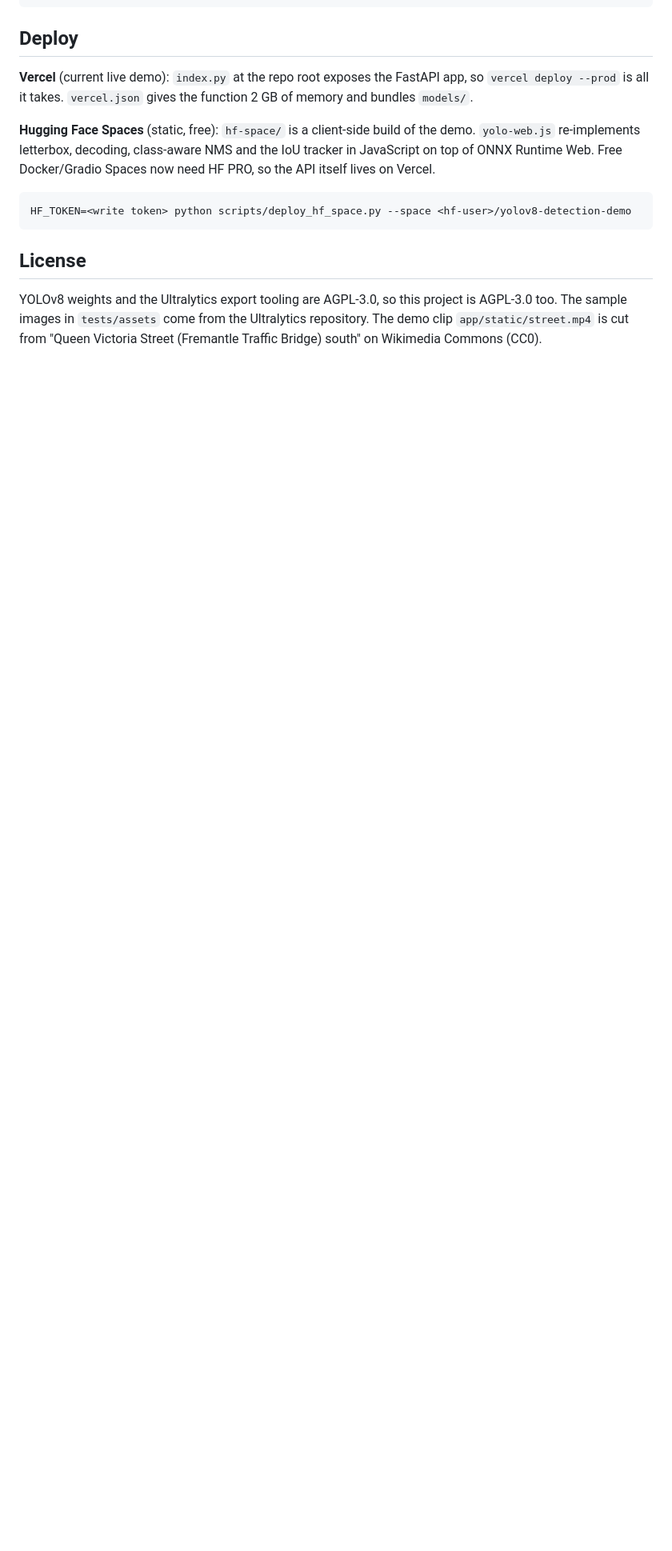
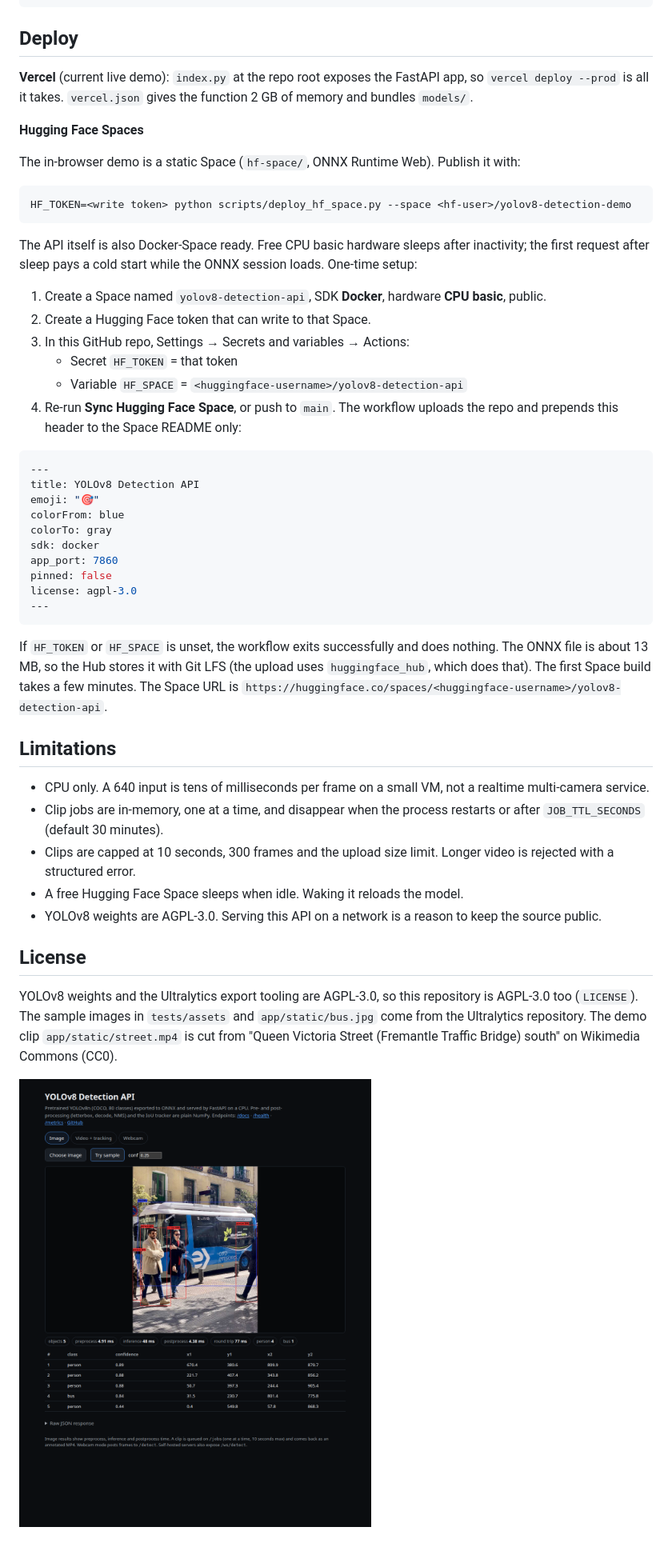
Before and after one commit to Anshul3977/yolov8-detection-api, a Markdown page: README.md, the part around one of its changes. Shown at 80% size. Rendered like a GitHub page; pictures changed too: docs/screenshots/ui-annotated.png (added); blank space fills up the shorter version.

````diff
--- a/README.md
+++ b/README.md
@@ -191,12 +213,48 @@ hf-space/       in-browser demo (ONNX Runtime Web) published to Hugging Face Spa
 
 **Vercel** (current live demo): `index.py` at the repo root exposes the FastAPI app, so `vercel deploy --prod` is all it takes. `vercel.json` gives the function 2 GB of memory and bundles `models/`.
 
-**Hugging Face Spaces** (static, free): `hf-space/` is a client-side build of the demo. `yolo-web.js` re-implements letterbox, decoding, class-aware NMS and the IoU tracker in JavaScript on top of ONNX Runtime Web. Free Docker/Gradio Spaces now need HF PRO, so the API itself lives on Vercel.
+**Hugging Face Spaces**
+
+The in-browser demo is a static Space (`hf-space/`, ONNX Runtime Web). Publish it with:
 
 ```bash
 HF_TOKEN=<write token> python scripts/deploy_hf_space.py --space <hf-user>/yolov8-detection-demo
 ```
 
+The API itself is also Docker-Space ready. Free CPU basic hardware sleeps after inactivity; the first request after sleep pays a cold start while the ONNX session loads. One-time setup:
+
+1. Create a Space named `yolov8-detection-api`, SDK **Docker**, hardware **CPU basic**, public.
+2. Create a Hugging Face token that can write to that Space.
+3. In this GitHub repo, Settings → Secrets and variables → Actions:
+   - Secret `HF_TOKEN` = that token
+   - Variable `HF_SPACE` = `<huggingface-username>/yolov8-detection-api`
+4. Re-run **Sync Hugging Face Space**, or push to `main`. The workflow uploads the repo and prepends this header to the Space README only:
+
+```yaml
+---
+title: YOLOv8 Detection API
+emoji: "🎯"
+colorFrom: blue
+colorTo: gray
+sdk: docker
+app_port: 7860
+pinned: false
+license: agpl-3.0
+---
+```
+
+If `HF_TOKEN` or `HF_SPACE` is unset, the workflow exits successfully and does nothing. The ONNX file is about 13 MB, so the Hub stores it with Git LFS (the upload uses `huggingface_hub`, which does that). The first Space build takes a few minutes. The Space URL is `https://huggingface.co/spaces/<huggingface-username>/yolov8-detection-api`.
+
+## Limitations
+
+- CPU only. A 640 input is tens of milliseconds per frame on a small VM, not a realtime multi-camera service.
+- Clip jobs are in-memory, one at a time, and disappear when the process restarts or after `JOB_TTL_SECONDS` (default 30 minutes).
+- Clips are capped at 10 seconds, 300 frames and the upload size limit. Longer video is rejected with a structured error.
+- A free Hugging Face Space sleeps when idle. Waking it reloads the model.
+- YOLOv8 weights are AGPL-3.0. Serving this API on a network is a reason to keep the source public.
+
 ## License
 
-YOLOv8 weights and the Ultralytics export tooling are AGPL-3.0, so this project is AGPL-3.0 too. The sample images in `tests/assets` come from the Ultralytics repository. The demo clip `app/static/street.mp4` is cut from "Queen Victoria Street (Fremantle Traffic Bridge) south" on Wikimedia Commons (CC0).
+YOLOv8 weights and the Ultralytics export tooling are AGPL-3.0, so this repository is AGPL-3.0 too (`LICENSE`). The sample images in `tests/assets` and `app/static/bus.jpg` come from the Ultralytics repository. The demo clip `app/static/street.mp4` is cut from "Queen Victoria Street (Fremantle Traffic Bridge) south" on Wikimedia Commons (CC0).
+
+![Annotated bus sample](docs/screenshots/ui-annotated.png)
````
Also changed, not shown: other parts of README.md (+25 -3 lines), benchmarks/summary.md (added, +14 -0 lines), 1 other file.
